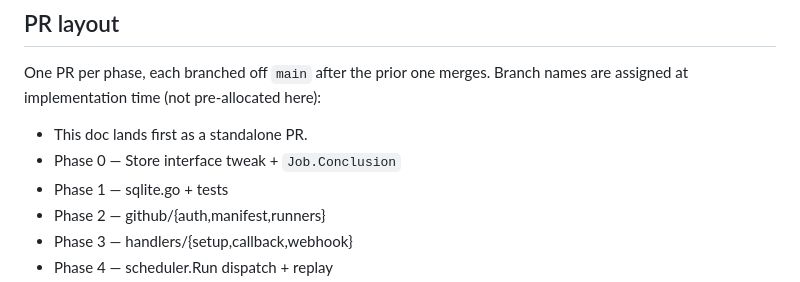
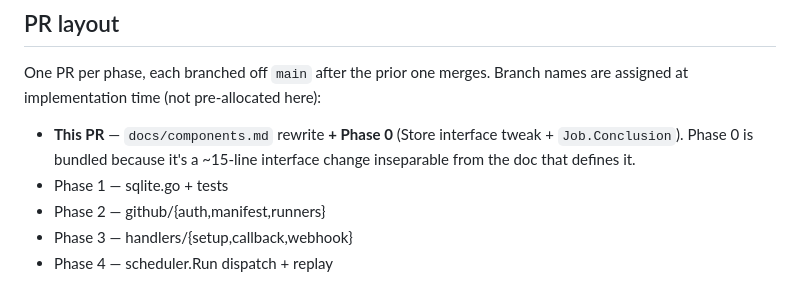
Before and after one commit to muhac/actions-runner-pool, a Markdown page: docs/components.md, the part around the change. GitHub-like rendering.

Commit message:
docs(components): clarify PR layout — this PR includes Phase 0
Per copilot review (PR #4 L494): the layout said this would be a docs-only
PR with Phase 0 separate, but the Phase 0 interface tweak landed here too.
Re-word so future implementers see the actual scope.

```diff
--- a/docs/components.md
+++ b/docs/components.md
@@ -516,8 +516,9 @@ Real ngrok URL, throwaway repo, real workflow.
 One PR per phase, each branched off `main` after the prior one merges. Branch
 names are assigned at implementation time (not pre-allocated here):
 
-- This doc lands first as a standalone PR.
-- Phase 0 — Store interface tweak + `Job.Conclusion`
+- **This PR** — `docs/components.md` rewrite **+ Phase 0** (Store interface
+  tweak + `Job.Conclusion`). Phase 0 is bundled because it's a ~15-line
+  interface change inseparable from the doc that defines it.
 - Phase 1 — sqlite.go + tests
 - Phase 2 — github/{auth,manifest,runners}
 - Phase 3 — handlers/{setup,callback,webhook}
```
